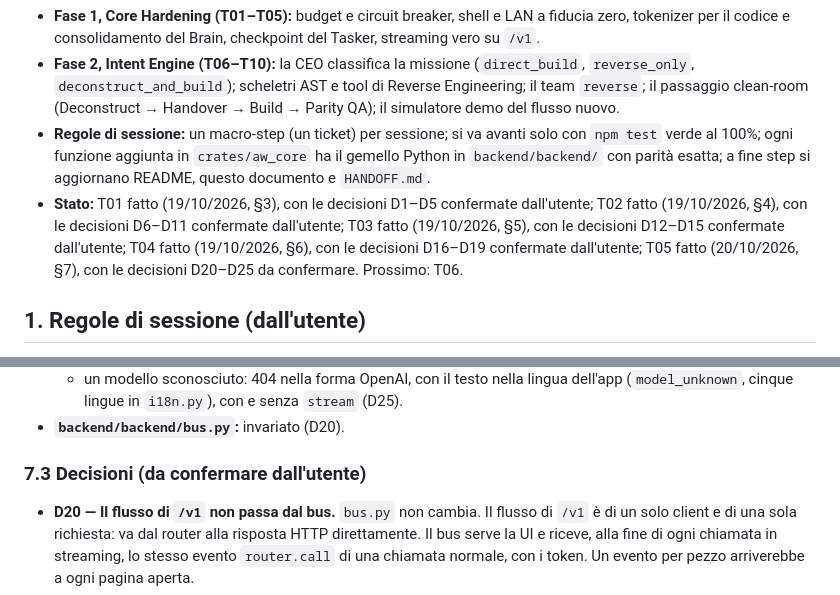
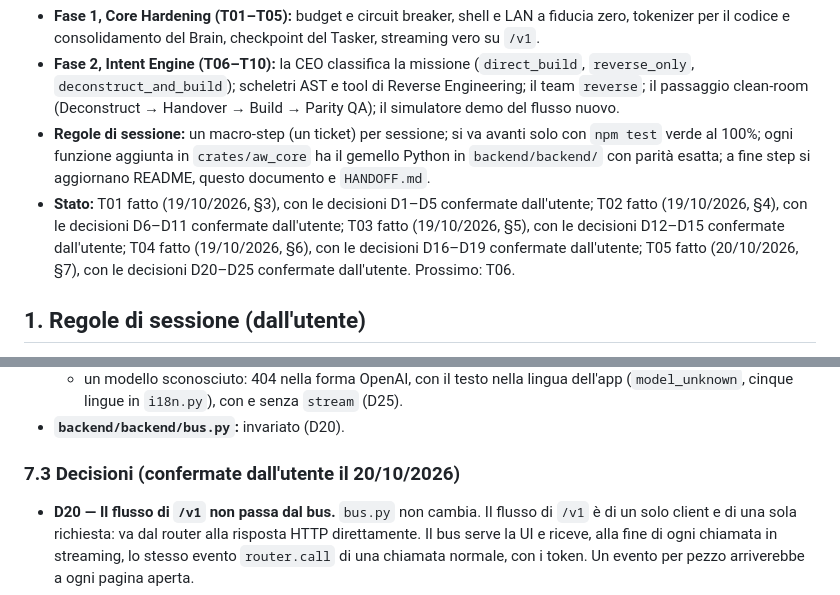
Before and after one commit to GiuseppeGiannelli-rgb/agent-world, a Markdown page: docs/specs/11-core-hardening-intent-engine.md, 2 parts joined by grey strips. Drawn GitHub-style.

```diff
--- a/docs/specs/11-core-hardening-intent-engine.md
+++ b/docs/specs/11-core-hardening-intent-engine.md
@@ -4,7 +4,7 @@
 - **Fase 1, Core Hardening (T01–T05):** budget e circuit breaker, shell e LAN a fiducia zero, tokenizer per il codice e consolidamento del Brain, checkpoint del Tasker, streaming vero su `/v1`.
 - **Fase 2, Intent Engine (T06–T10):** la CEO classifica la missione (`direct_build`, `reverse_only`, `deconstruct_and_build`); scheletri AST e tool di Reverse Engineering; il team `reverse`; il passaggio clean-room (Deconstruct → Handover → Build → Parity QA); il simulatore demo del flusso nuovo.
 - **Regole di sessione:** un macro-step (un ticket) per sessione; si va avanti solo con `npm test` verde al 100%; ogni funzione aggiunta in `crates/aw_core` ha il gemello Python in `backend/backend/` con parità esatta; a fine step si aggiornano README, questo documento e `HANDOFF.md`.
-- **Stato:** T01 fatto (19/10/2026, §3), con le decisioni D1–D5 confermate dall'utente; T02 fatto (19/10/2026, §4), con le decisioni D6–D11 confermate dall'utente; T03 fatto (19/10/2026, §5), con le decisioni D12–D15 confermate dall'utente; T04 fatto (19/10/2026, §6), con le decisioni D16–D19 confermate dall'utente; T05 fatto (20/10/2026, §7), con le decisioni D20–D25 da confermare. Prossimo: T06.
+- **Stato:** T01 fatto (19/10/2026, §3), con le decisioni D1–D5 confermate dall'utente; T02 fatto (19/10/2026, §4), con le decisioni D6–D11 confermate dall'utente; T03 fatto (19/10/2026, §5), con le decisioni D12–D15 confermate dall'utente; T04 fatto (19/10/2026, §6), con le decisioni D16–D19 confermate dall'utente; T05 fatto (20/10/2026, §7), con le decisioni D20–D25 confermate dall'utente. Prossimo: T06.
 
 ## 1. Regole di sessione (dall'utente)
 
@@ -396,7 +396,7 @@
   - un modello sconosciuto: 404 nella forma OpenAI, con il testo nella lingua dell'app (`model_unknown`, cinque lingue in `i18n.py`), con e senza `stream` (D25).
 - **`backend/backend/bus.py`:** invariato (D20).
 
-### 7.3 Decisioni (da confermare dall'utente)
+### 7.3 Decisioni (confermate dall'utente il 20/10/2026)
 
 - **D20 — Il flusso di `/v1` non passa dal bus.** `bus.py` non cambia. Il flusso di `/v1` è di un solo client e di una sola richiesta: va dal router alla risposta HTTP direttamente. Il bus serve la UI e riceve, alla fine di ogni chiamata in streaming, lo stesso evento `router.call` di una chiamata normale, con i token. Un evento per pezzo arriverebbe a ogni pagina aperta.
 - **D21 — Il failover vale fino alle prime parole visibili.** Il router legge il flusso di un modello finché non arriva testo visibile, cioè dopo `<think>` e gli spazi iniziali. Un errore, un flusso vuoto o un 4xx/5xx prima di quel punto passano al bersaglio successivo come in `chat()`, e il client non vede niente. Dopo le prime parole il modello è scelto: niente cambio a metà risposta, perché il client mescolerebbe due testi. Il prezzo è che il primo chunk arriva quando il modello scrive la prima parola visibile, non al primo byte.
```
Also changed, not shown: HANDOFF.md (+5 -5 lines).
